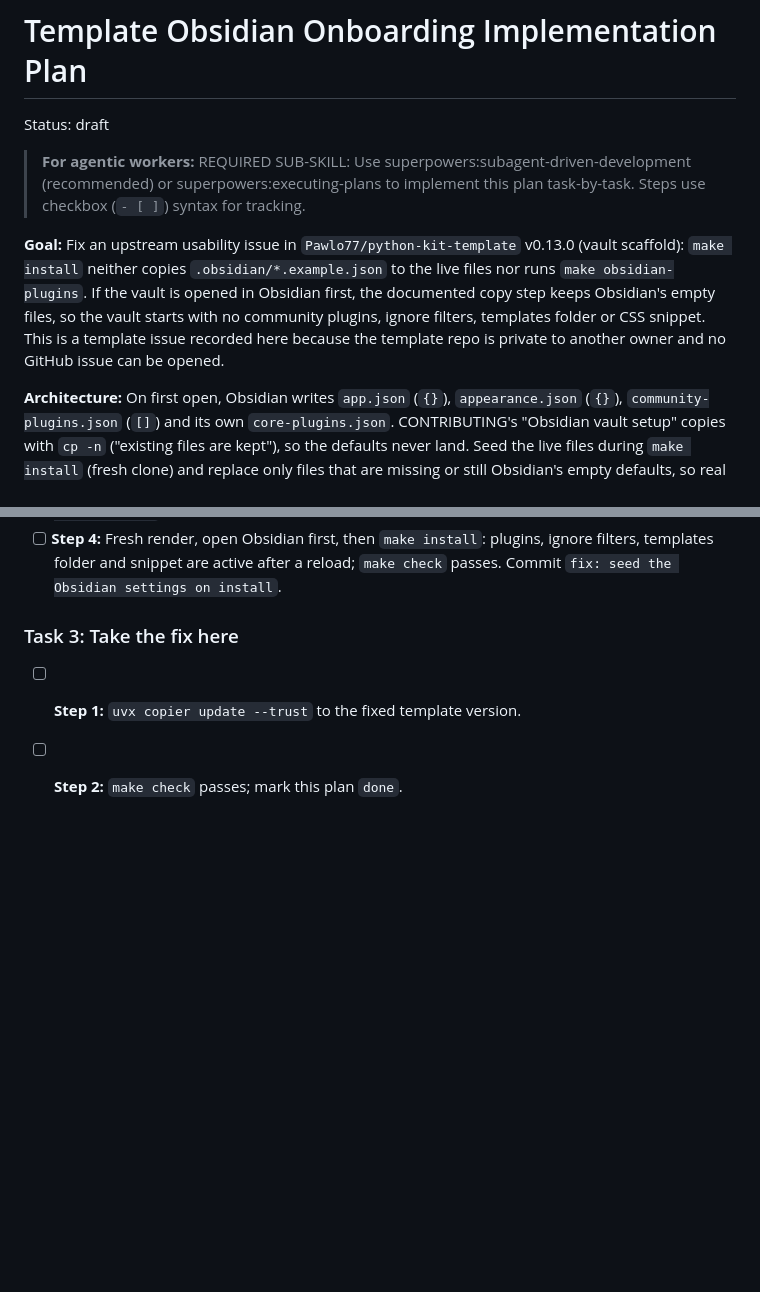
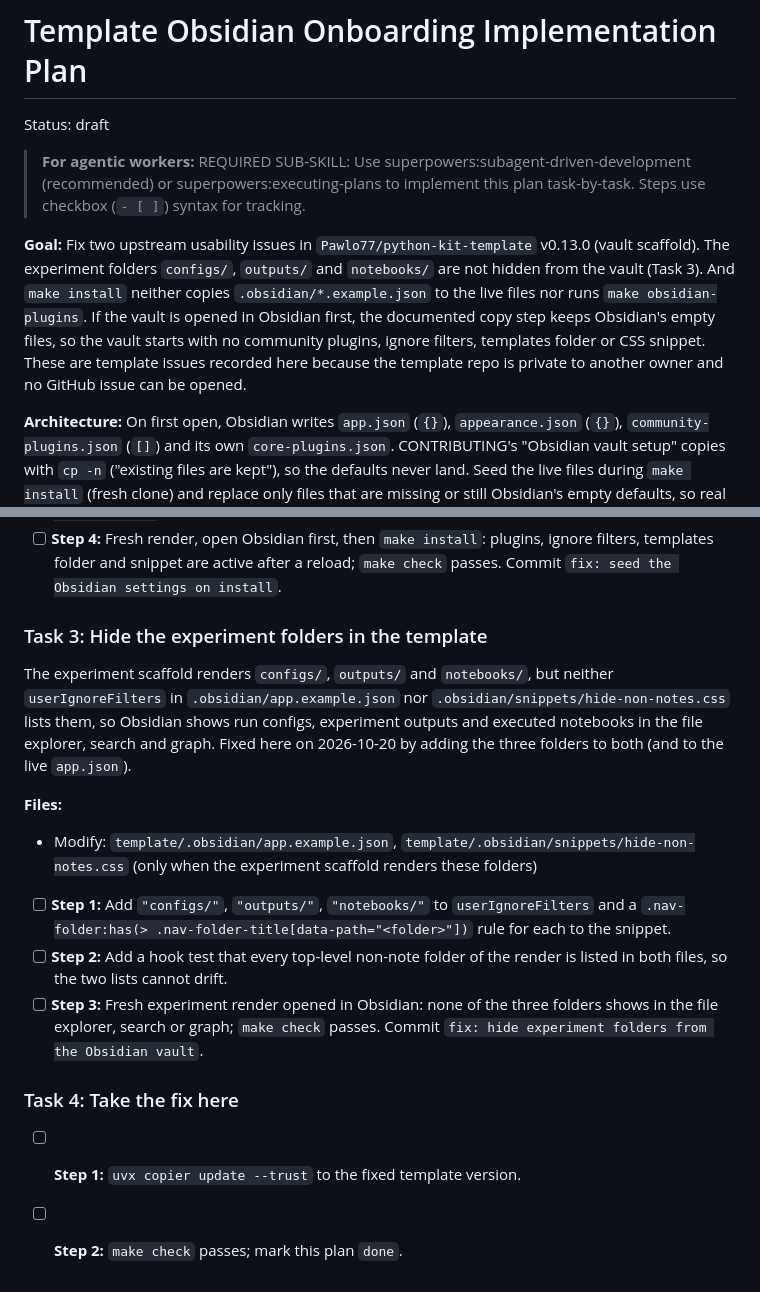
Before and after one commit to Pawlo77/rl-craftmax, a Markdown page: plans/2026-10-20-template-obsidian-onboarding.md, 2 parts joined by grey strips. Drawn GitHub-style; blank space fills up the shorter version.

Commit message:
docs: add hiding the experiment folders to the Obsidian template plan

```diff
--- a/plans/2026-10-20-template-obsidian-onboarding.md
+++ b/plans/2026-10-20-template-obsidian-onboarding.md
@@ -14,7 +14,7 @@ Status: draft
 
 > **For agentic workers:** REQUIRED SUB-SKILL: Use superpowers:subagent-driven-development (recommended) or superpowers:executing-plans to implement this plan task-by-task. Steps use checkbox (`- [ ]`) syntax for tracking.
 
-**Goal:** Fix an upstream usability issue in `Pawlo77/python-kit-template` v0.13.0 (vault scaffold): `make install` neither copies `.obsidian/*.example.json` to the live files nor runs `make obsidian-plugins`. If the vault is opened in Obsidian first, the documented copy step keeps Obsidian's empty files, so the vault starts with no community plugins, ignore filters, templates folder or CSS snippet. This is a template issue recorded here because the template repo is private to another owner and no GitHub issue can be opened.
+**Goal:** Fix two upstream usability issues in `Pawlo77/python-kit-template` v0.13.0 (vault scaffold). The experiment folders `configs/`, `outputs/` and `notebooks/` are not hidden from the vault (Task 3). And `make install` neither copies `.obsidian/*.example.json` to the live files nor runs `make obsidian-plugins`. If the vault is opened in Obsidian first, the documented copy step keeps Obsidian's empty files, so the vault starts with no community plugins, ignore filters, templates folder or CSS snippet. These are template issues recorded here because the template repo is private to another owner and no GitHub issue can be opened.
 
 **Architecture:** On first open, Obsidian writes `app.json` (`{}`), `appearance.json` (`{}`), `community-plugins.json` (`[]`) and its own `core-plugins.json`. CONTRIBUTING's "Obsidian vault setup" copies with `cp -n` ("existing files are kept"), so the defaults never land. Seed the live files during `make install` (fresh clone) and replace only files that are missing or still Obsidian's empty defaults, so real local settings survive.
 
@@ -39,7 +39,18 @@ Status: draft
 - [ ] **Step 3:** Rewrite the CONTRIBUTING section: run `make install` before opening the vault, or `make obsidian-init` and reload Obsidian if it was opened first.
 - [ ] **Step 4:** Fresh render, open Obsidian first, then `make install`: plugins, ignore filters, templates folder and snippet are active after a reload; `make check` passes. Commit `fix: seed the Obsidian settings on install`.
 
-### Task 3: Take the fix here
+### Task 3: Hide the experiment folders in the template
+
+The experiment scaffold renders `configs/`, `outputs/` and `notebooks/`, but neither `userIgnoreFilters` in `.obsidian/app.example.json` nor `.obsidian/snippets/hide-non-notes.css` lists them, so Obsidian shows run configs, experiment outputs and executed notebooks in the file explorer, search and graph. Fixed here on 2026-10-20 by adding the three folders to both (and to the live `app.json`).
+
+**Files:**
+- Modify: `template/.obsidian/app.example.json`, `template/.obsidian/snippets/hide-non-notes.css` (only when the experiment scaffold renders these folders)
+
+- [ ] **Step 1:** Add `"configs/"`, `"outputs/"`, `"notebooks/"` to `userIgnoreFilters` and a `.nav-folder:has(> .nav-folder-title[data-path="<folder>"])` rule for each to the snippet.
+- [ ] **Step 2:** Add a hook test that every top-level non-note folder of the render is listed in both files, so the two lists cannot drift.
+- [ ] **Step 3:** Fresh experiment render opened in Obsidian: none of the three folders shows in the file explorer, search or graph; `make check` passes. Commit `fix: hide experiment folders from the Obsidian vault`.
+
+### Task 4: Take the fix here
 
 - [ ] **Step 1:** `uvx copier update --trust` to the fixed template version.
 - [ ] **Step 2:** `make check` passes; mark this plan `done`.
```
